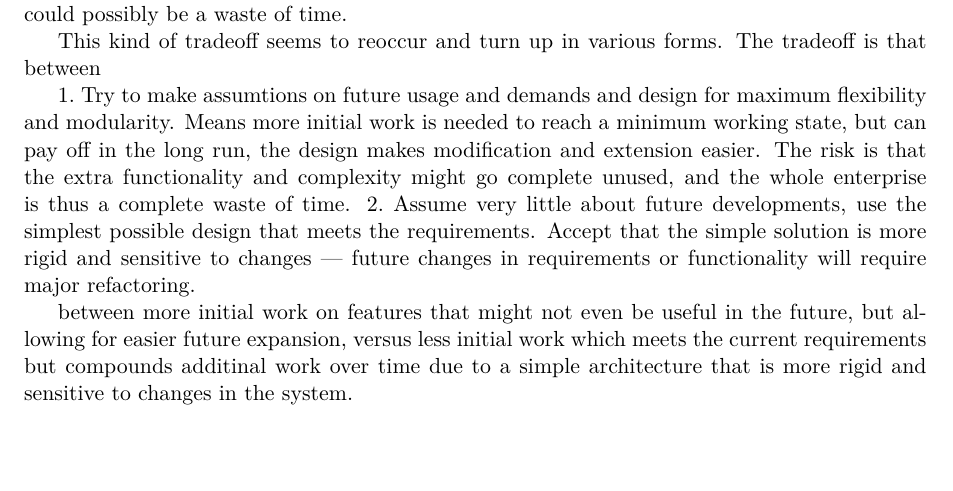
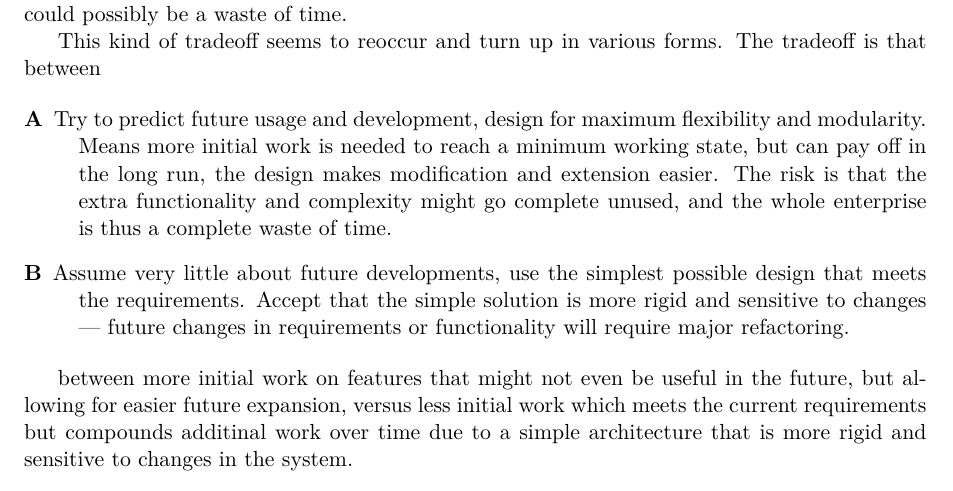
Before and after one commit to jonasjberg/1DV600_lab1-report, a LaTeX paper (report/main.tex, which reads report/task-1.tex): part of page 4 of 6, cut so that both start at the same text. Compiled offline with pdfLaTeX.

Commit message:
Remove inline enumeration ..

```diff
--- a/report/main.tex
+++ b/report/main.tex
@@ -61,9 +61,6 @@
 \usepackage{verbatim}
 \usepackage{fancyvrb}
 \usepackage{listings}
-
-% For inline, horizontal enumeration ("enumerate")
-\usepackage[inline]{enumitem}
 
 
 \newmintedfile[shellcode]{bash}{
--- a/report/task-1.tex
+++ b/report/task-1.tex
@@ -134,19 +134,18 @@ at this stage, with no information to go on, could possibly be a waste of time.
 This kind of tradeoff seems to reoccur and turn up in various forms. The tradeoff
 is that between
 
-% \begin{enumerate*}[label={\alph*}]
-\begin{enumerate*}
-  \item Try to make assumtions on future usage and demands and design for
-        maximum flexibility and modularity. Means more initial work is needed
-        to reach a minimum working state, but can pay off in the long run,
-        the design makes modification and extension easier.
-        The risk is that the extra functionality and complexity might go
-        complete unused, and the whole enterprise is thus a complete waste of time.
-  \item Assume very little about future developments, use the simplest possible
-        design that meets the requirements. Accept that the simple solution is
-        more rigid and sensitive to changes --- future changes in requirements
-        or functionality will require major refactoring.
-\end{enumerate*}
+\begin{description}
+  \item [A] Try to predict future usage and development, design for maximum
+        flexibility and modularity. Means more initial work is needed to reach
+        a minimum working state, but can pay off in the long run, the design
+        makes modification and extension easier.  The risk is that the extra
+        functionality and complexity might go complete unused, and the whole
+        enterprise is thus a complete waste of time.
+  \item [B] Assume very little about future developments, use the simplest
+        possible design that meets the requirements. Accept that the simple
+        solution is more rigid and sensitive to changes --- future changes in
+        requirements or functionality will require major refactoring.
+\end{description}
 
 % \begin{enumerate*}[label={\alph*)},font={\color{red!50!black}\bfseries}]
 % \item bananas
```
